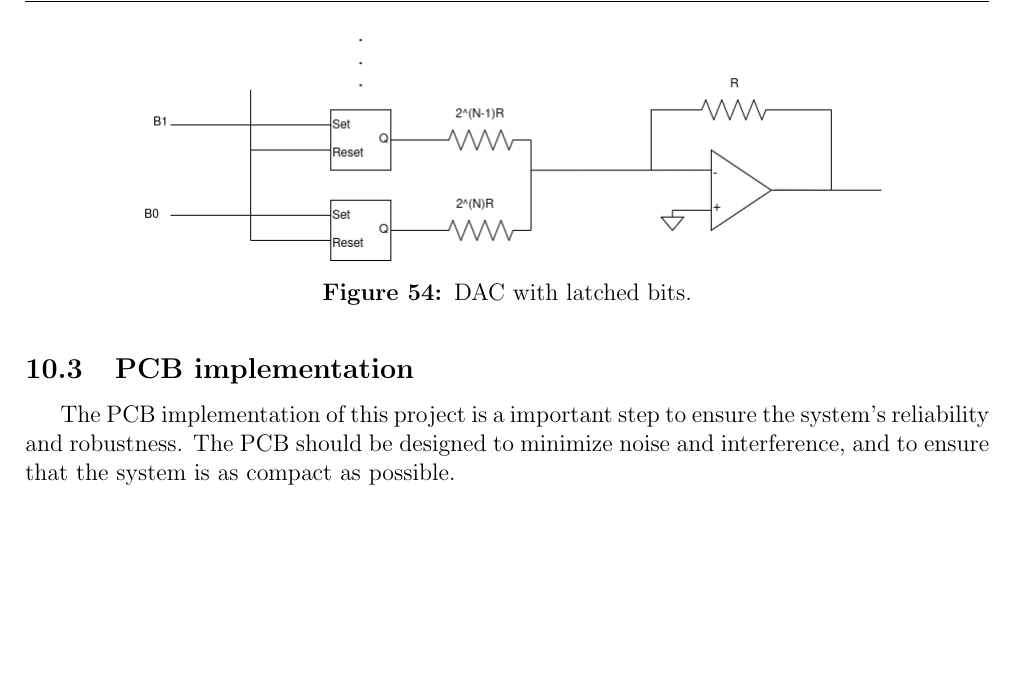
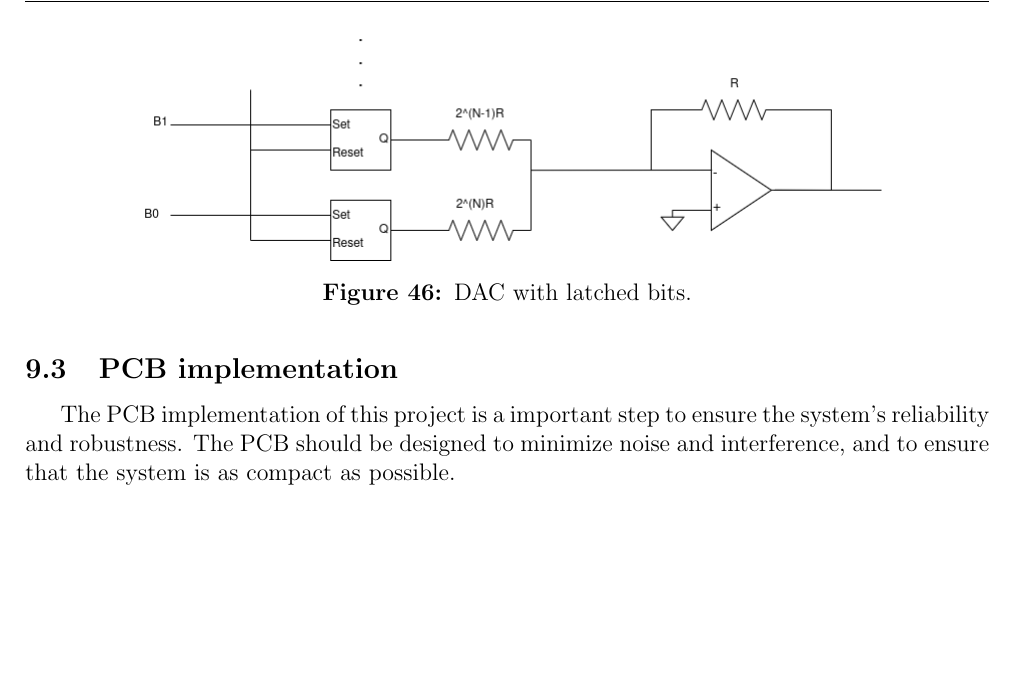
Before and after one commit to SoifaAlpaca/voice-detector, a LaTeX document (report/main.tex): part of page 46 of 47 before the commit and part of page 39 of 40 after it, cut so that both start at the same text. Compiled offline with pdfLaTeX.

Commit message:
report-fix

```diff
--- a/report/main.tex
+++ b/report/main.tex
@@ -191,7 +191,6 @@
 \subfile{Sections/AnalogFrontEnd.tex}
 \subfile{Sections/PMU.tex}
 \subfile{Sections/DigitalInterface.tex}
-\subfile{Sections/ImplementationAndTest.tex}
 \subfile{Sections/UserInteraction.tex}
 \subfile{Sections/ImplementationAndTest.tex}
 \subfile{Sections/Conclusion.tex}
```
